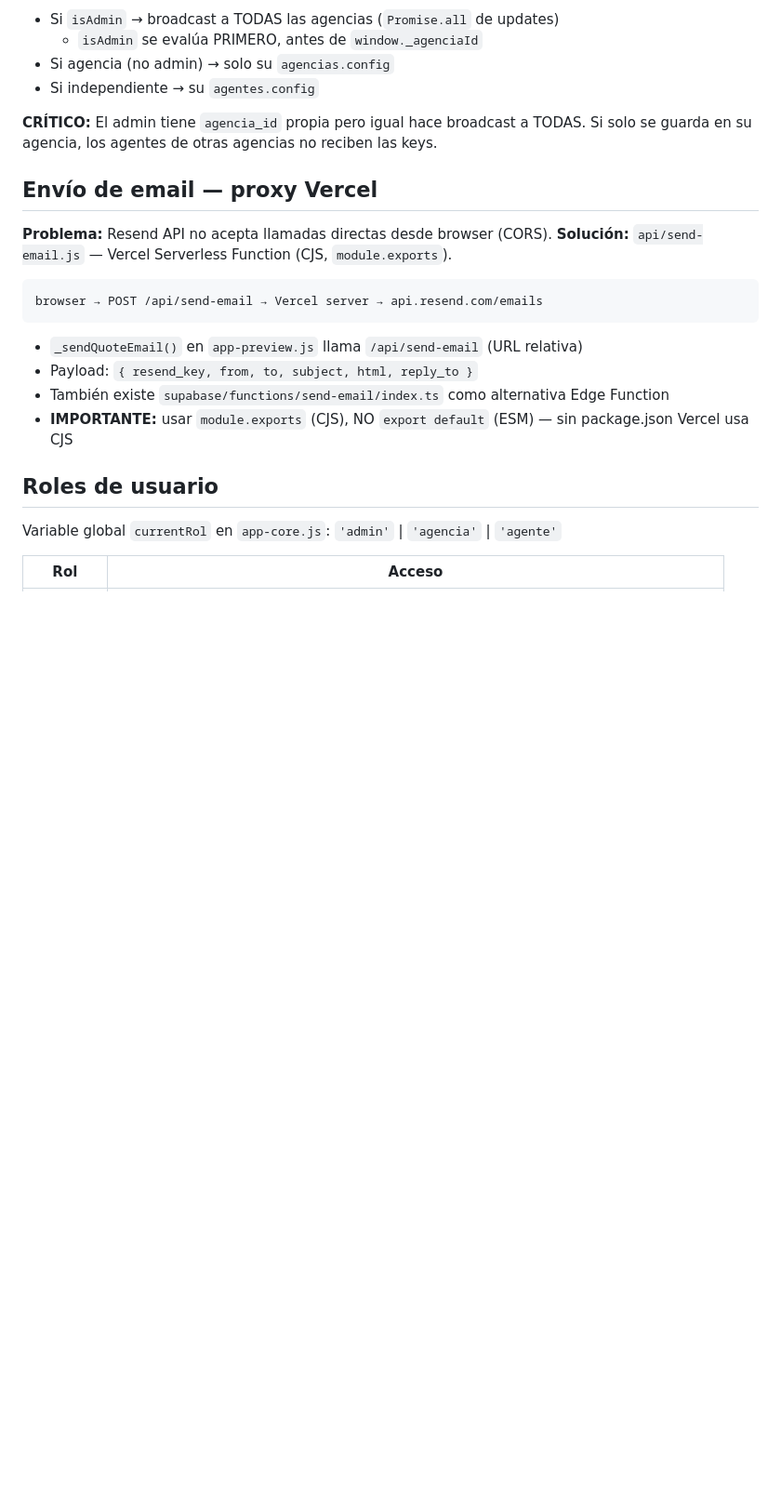
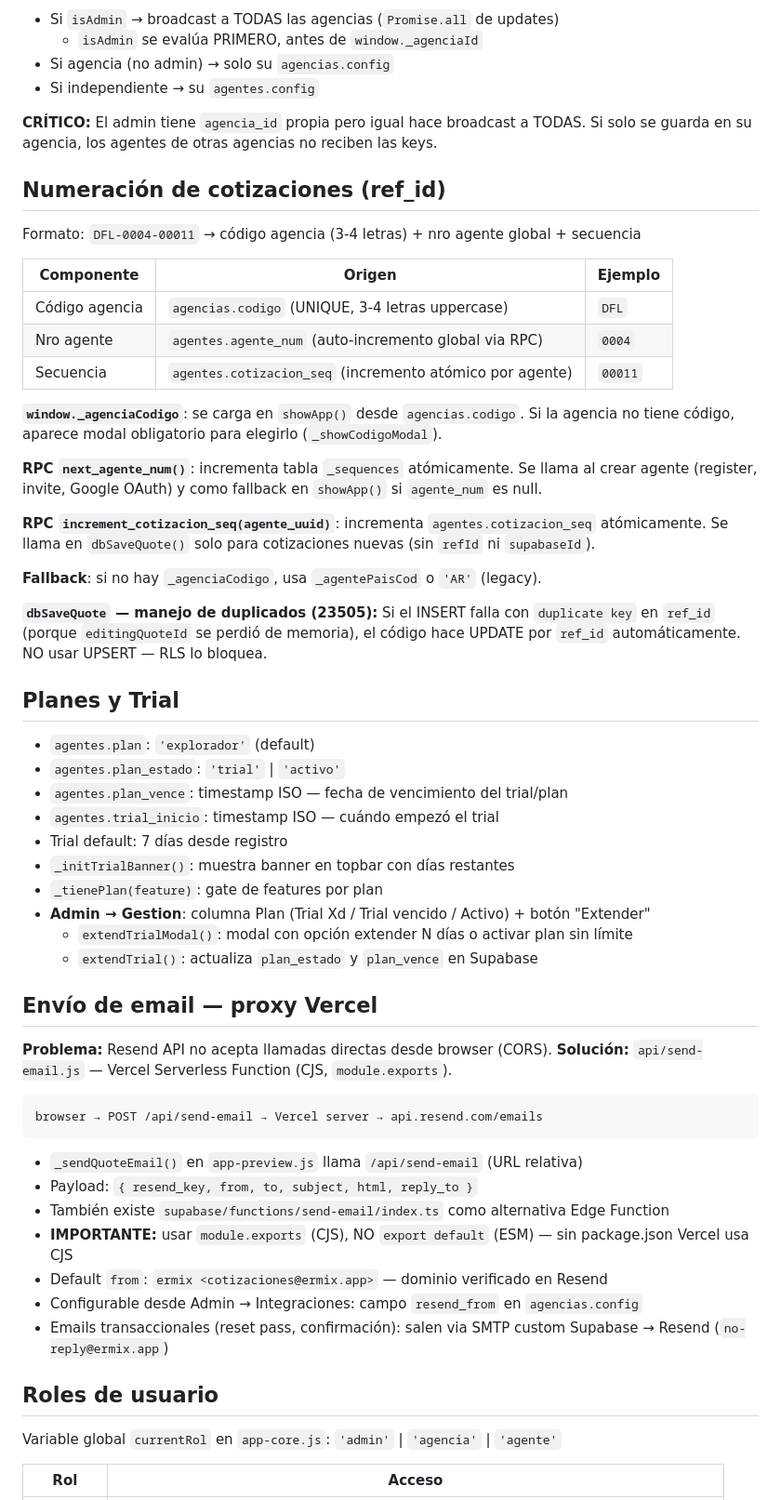
Before and after one commit to mrlecler/cotizador-viajes, a Markdown page: CLAUDE.md, the part around one of its changes. Shown at 93% size. Rendered like a GitHub page; blank space fills up the shorter version.

```diff
--- a/CLAUDE.md
+++ b/CLAUDE.md
@@ -341,6 +348,40 @@ La API de Claude está en `https://api.anthropic.com/v1/messages`.
 **CRÍTICO:** El admin tiene `agencia_id` propia pero igual hace broadcast a TODAS.
 Si solo se guarda en su agencia, los agentes de otras agencias no reciben las keys.
 
+## Numeración de cotizaciones (ref_id)
+
+Formato: `DFL-0004-00011` → código agencia (3-4 letras) + nro agente global + secuencia
+
+| Componente | Origen | Ejemplo |
+|---|---|---|
+| Código agencia | `agencias.codigo` (UNIQUE, 3-4 letras uppercase) | `DFL` |
+| Nro agente | `agentes.agente_num` (auto-incremento global via RPC) | `0004` |
+| Secuencia | `agentes.cotizacion_seq` (incremento atómico por agente) | `00011` |
+
+**`window._agenciaCodigo`**: se carga en `showApp()` desde `agencias.codigo`. Si la agencia no tiene código, aparece modal obligatorio para elegirlo (`_showCodigoModal`).
+
+**RPC `next_agente_num()`**: incrementa tabla `_sequences` atómicamente. Se llama al crear agente (register, invite, Google OAuth) y como fallback en `showApp()` si `agente_num` es null.
+
+**RPC `increment_cotizacion_seq(agente_uuid)`**: incrementa `agentes.cotizacion_seq` atómicamente. Se llama en `dbSaveQuote()` solo para cotizaciones nuevas (sin `refId` ni `supabaseId`).
+
+**Fallback**: si no hay `_agenciaCodigo`, usa `_agentePaisCod` o `'AR'` (legacy).
+
+**`dbSaveQuote` — manejo de duplicados (23505):**
+Si el INSERT falla con `duplicate key` en `ref_id` (porque `editingQuoteId` se perdió de memoria), el código hace UPDATE por `ref_id` automáticamente. NO usar UPSERT — RLS lo bloquea.
+
+## Planes y Trial
+
+- `agentes.plan`: `'explorador'` (default)
+- `agentes.plan_estado`: `'trial'` | `'activo'`
+- `agentes.plan_vence`: timestamp ISO — fecha de vencimiento del trial/plan
+- `agentes.trial_inicio`: timestamp ISO — cuándo empezó el trial
+- Trial default: 7 días desde registro
+- `_initTrialBanner()`: muestra banner en topbar con días restantes
+- `_tienePlan(feature)`: gate de features por plan
+- **Admin → Gestion**: columna Plan (Trial Xd / Trial vencido / Activo) + botón "Extender"
+  - `extendTrialModal()`: modal con opción extender N días o activar plan sin límite
+  - `extendTrial()`: actualiza `plan_estado` y `plan_vence` en Supabase
+
 ## Envío de email — proxy Vercel
 
 **Problema:** Resend API no acepta llamadas directas desde browser (CORS).
@@ -354,6 +395,9 @@ browser → POST /api/send-email → Vercel server → api.resend.com/emails
 - Payload: `{ resend_key, from, to, subject, html, reply_to }`
 - También existe `supabase/functions/send-email/index.ts` como alternativa Edge Function
 - **IMPORTANTE:** usar `module.exports` (CJS), NO `export default` (ESM) — sin package.json Vercel usa CJS
+- Default `from`: `ermix <cotizaciones@ermix.app>` — dominio verificado en Resend
+- Configurable desde Admin → Integraciones: campo `resend_from` en `agencias.config`
+- Emails transaccionales (reset pass, confirmación): salen via SMTP custom Supabase → Resend (`no-reply@ermix.app`)
 
 ## Roles de usuario
 
```
Also changed, not shown: other parts of CLAUDE.md (+59 -5 lines).
